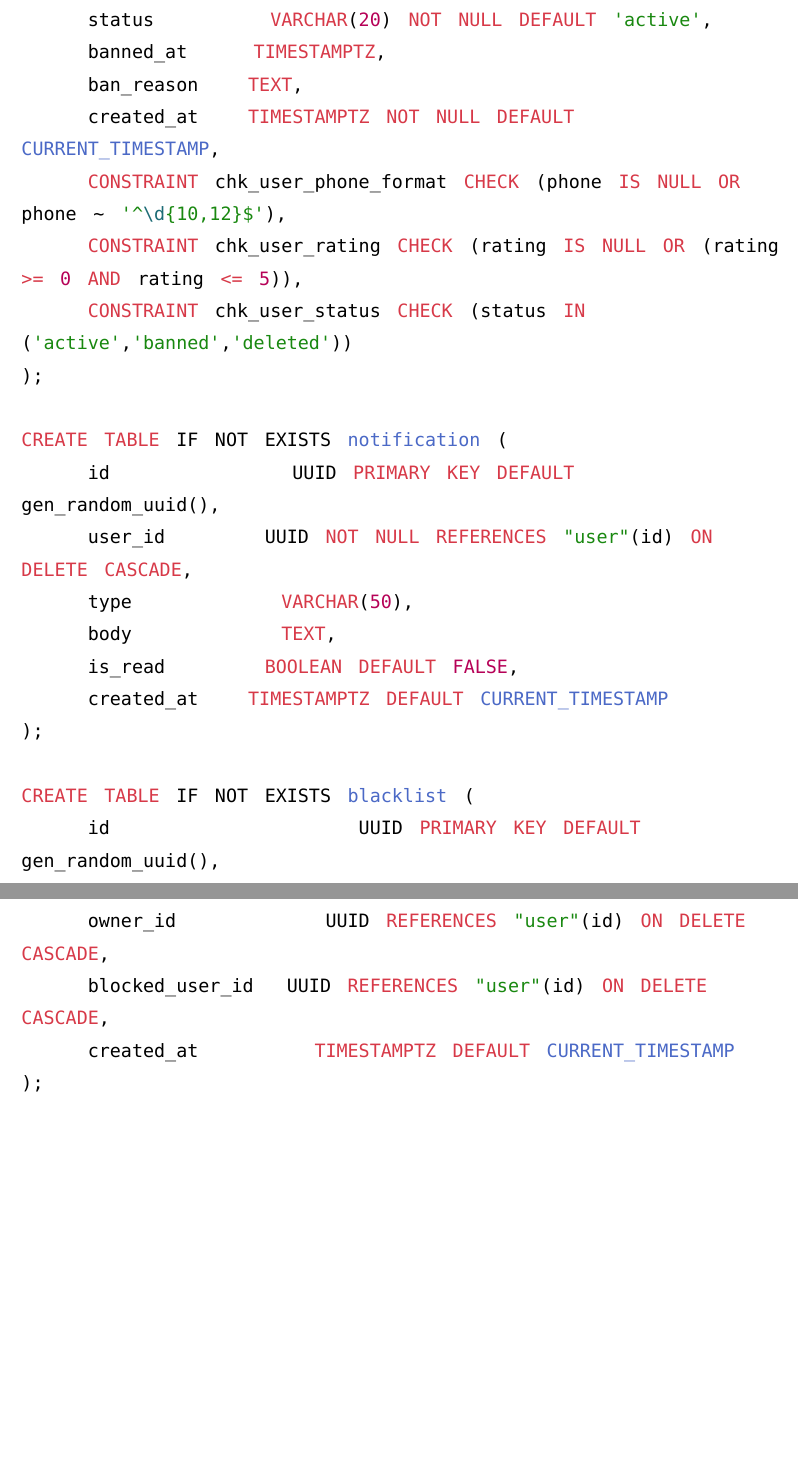
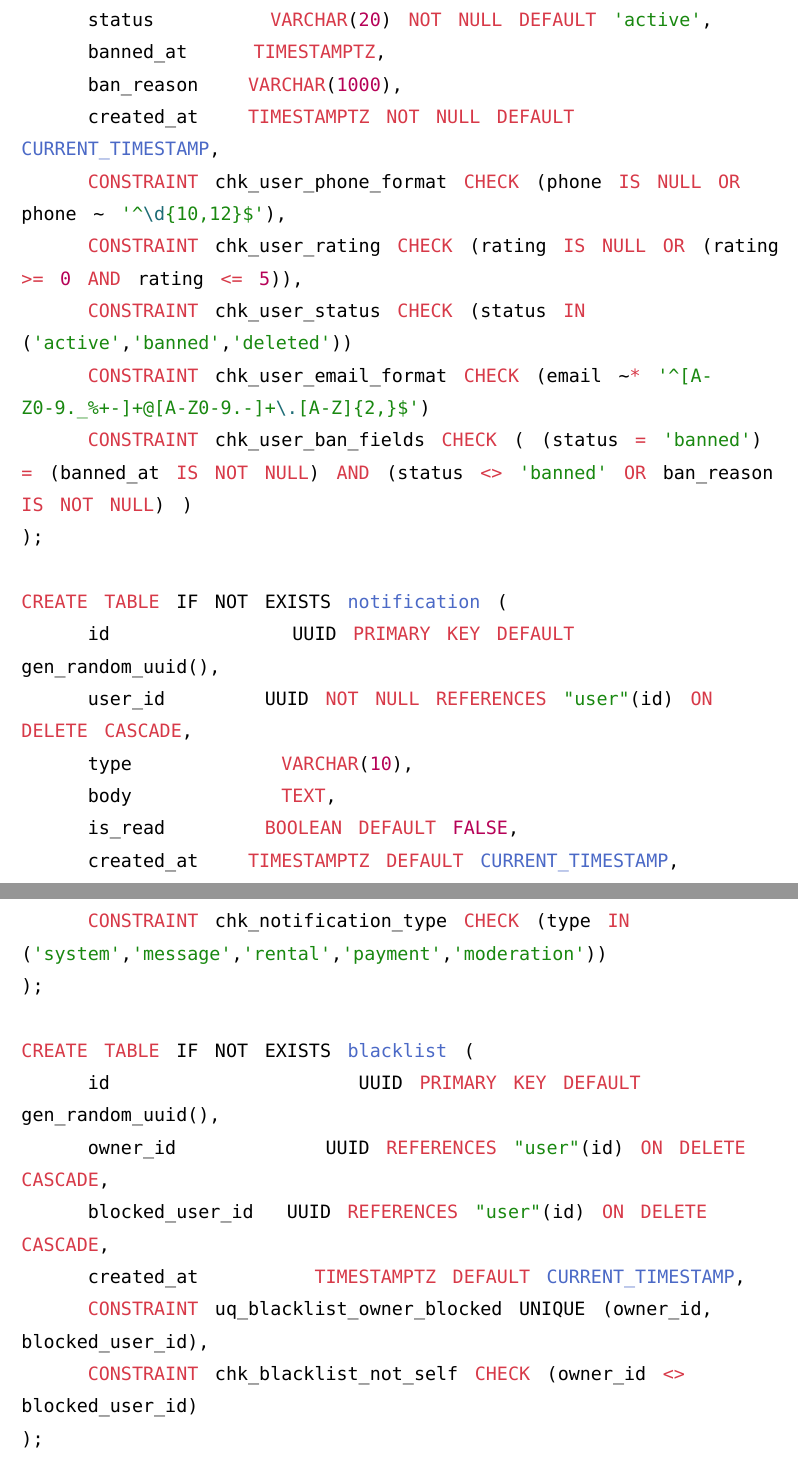
Before and after one commit to hipeoplea/Fixly, a Typst document (raw_report/meta.typ, which reads raw_report/second-part.typ): two parts of pages 15 and 16 of 52, joined at a grey line, cut so that both start at the same text, the shorter picture padded with empty space. Compiled offline with Typst 0.15; a missing font is replaced by an installed copy or a similar font.

Commit message:
исправлен скрипт создания базы

```diff
--- a/raw_report/second-part.typ
+++ b/raw_report/second-part.typ
@@ -27,27 +27,32 @@ CREATE TABLE IF NOT EXISTS "user" (
     rating       DECIMAL(2,1),
     status       VARCHAR(20) NOT NULL DEFAULT 'active',
     banned_at    TIMESTAMPTZ,
-    ban_reason   TEXT,
+    ban_reason   VARCHAR(1000),
     created_at   TIMESTAMPTZ NOT NULL DEFAULT CURRENT_TIMESTAMP,
     CONSTRAINT chk_user_phone_format CHECK (phone IS NULL OR phone ~ '^\d{10,12}$'),
     CONSTRAINT chk_user_rating CHECK (rating IS NULL OR (rating >= 0 AND rating <= 5)),
     CONSTRAINT chk_user_status CHECK (status IN ('active','banned','deleted'))
+    CONSTRAINT chk_user_email_format CHECK (email ~* '^[A-Z0-9._%+-]+@[A-Z0-9.-]+\.[A-Z]{2,}$')
+    CONSTRAINT chk_user_ban_fields CHECK ( (status = 'banned') = (banned_at IS NOT NULL) AND (status <> 'banned' OR ban_reason IS NOT NULL) )
 );
 
 CREATE TABLE IF NOT EXISTS notification (
     id           UUID PRIMARY KEY DEFAULT gen_random_uuid(),
     user_id      UUID NOT NULL REFERENCES "user"(id) ON DELETE CASCADE,
-    type         VARCHAR(50),
+    type         VARCHAR(10),
     body         TEXT,
     is_read      BOOLEAN DEFAULT FALSE,
-    created_at   TIMESTAMPTZ DEFAULT CURRENT_TIMESTAMP
+    created_at   TIMESTAMPTZ DEFAULT CURRENT_TIMESTAMP,
+    CONSTRAINT chk_notification_type CHECK (type IN ('system','message','rental','payment','moderation'))
 );
 
 CREATE TABLE IF NOT EXISTS blacklist (
     id               UUID PRIMARY KEY DEFAULT gen_random_uuid(),
     owner_id         UUID REFERENCES "user"(id) ON DELETE CASCADE,
     blocked_user_id  UUID REFERENCES "user"(id) ON DELETE CASCADE,
-    created_at       TIMESTAMPTZ DEFAULT CURRENT_TIMESTAMP
+    created_at       TIMESTAMPTZ DEFAULT CURRENT_TIMESTAMP,
+    CONSTRAINT uq_blacklist_owner_blocked UNIQUE (owner_id, blocked_user_id),
+    CONSTRAINT chk_blacklist_not_self CHECK (owner_id <> blocked_user_id)
 );
 
 CREATE UNIQUE INDEX IF NOT EXISTS ux_blacklist_owner_blocked
@@ -186,7 +191,8 @@ CREATE TABLE IF NOT EXISTS report (
     target_id    UUID REFERENCES rental(id),
     reason_body  TEXT,
     created_at   TIMESTAMPTZ DEFAULT CURRENT_TIMESTAMP,
-    resolved_by  UUID REFERENCES "user"(id) ON DELETE SET NULL
+    resolved_by  UUID REFERENCES "user"(id) ON DELETE SET NULL,
+    CONSTRAINT chk_report_status CHECK (status IN ('open','in_review','resolved','rejected'))
 );
 
 CREATE TABLE IF NOT EXISTS moderation_action (
```
Also changed, not shown: raw_report/second-part.typ (5 more changed lines).
